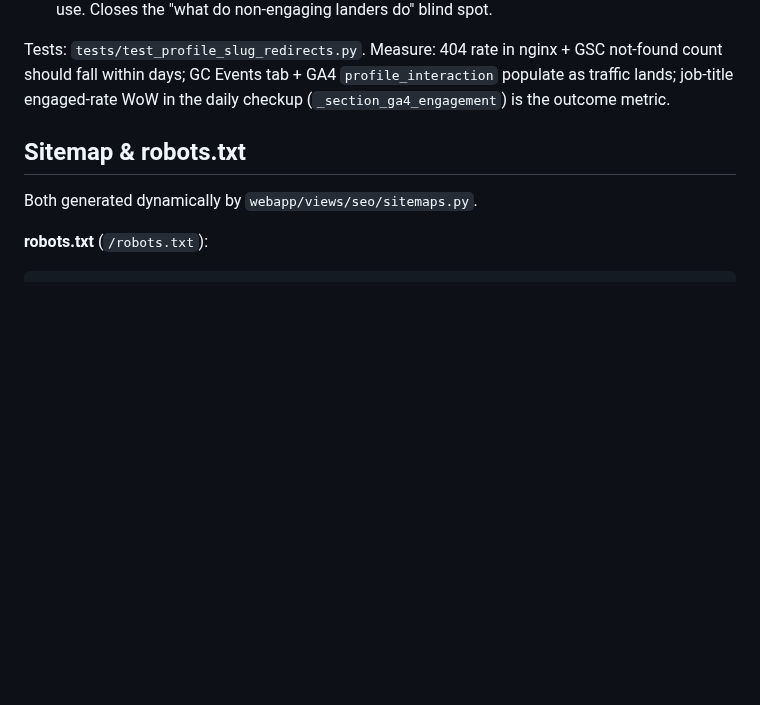
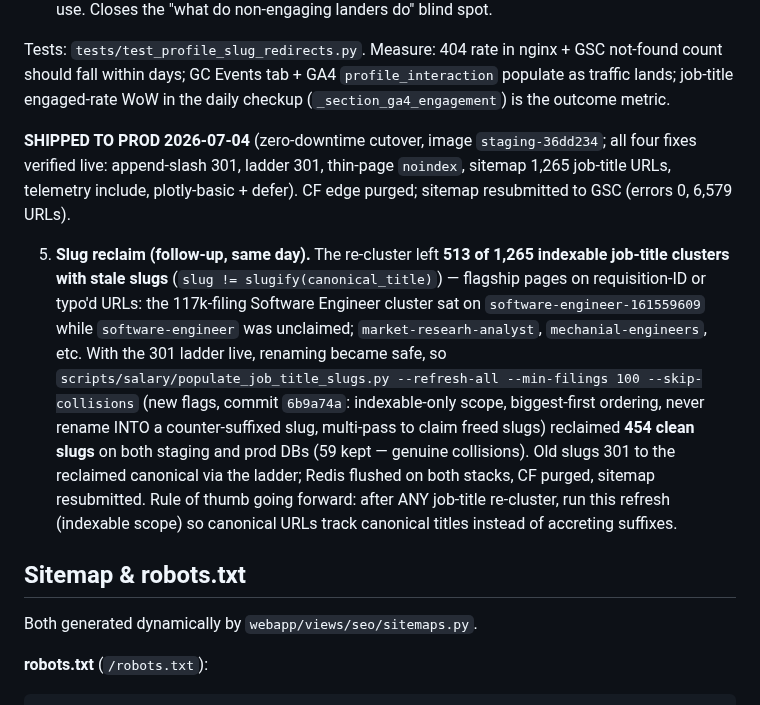
Before and after one commit to vyakunin/visa_bulletin, a Markdown page: docs/seo/SEO_OPTIMIZATION.md, the part around the change. GitHub-like rendering; blank space fills up the shorter version.

Commit message:
docs(seo): slug reclaim shipped — 454 clean slugs on staging+prod; re-cluster pipeline now includes the scoped refresh
Co-Authored-By: Claude Fable 5 <noreply@anthropic.com>

```diff
--- a/docs/seo/SEO_OPTIMIZATION.md
+++ b/docs/seo/SEO_OPTIMIZATION.md
@@ -90,6 +90,28 @@ Tests: `tests/test_profile_slug_redirects.py`. Measure: 404 rate in nginx +
 GSC not-found count should fall within days; GC Events tab + GA4
 `profile_interaction` populate as traffic lands; job-title engaged-rate WoW in
 the daily checkup (`_section_ga4_engagement`) is the outcome metric.
+
+**SHIPPED TO PROD 2026-07-04** (zero-downtime cutover, image `staging-36dd234`;
+all four fixes verified live: append-slash 301, ladder 301, thin-page
+`noindex`, sitemap 1,265 job-title URLs, telemetry include, plotly-basic +
+defer). CF edge purged; sitemap resubmitted to GSC (errors 0, 6,579 URLs).
+
+5. **Slug reclaim (follow-up, same day).** The re-cluster left **513 of 1,265
+   indexable job-title clusters with stale slugs** (`slug !=
+   slugify(canonical_title)`) — flagship pages on requisition-ID or typo'd
+   URLs: the 117k-filing Software Engineer cluster sat on
+   `software-engineer-161559609` while `software-engineer` was unclaimed;
+   `market-researh-analyst`, `mechanial-engineers`, etc. With the 301 ladder
+   live, renaming became safe, so
+   `scripts/salary/populate_job_title_slugs.py --refresh-all --min-filings 100
+   --skip-collisions` (new flags, commit `6b9a74a`: indexable-only scope,
+   biggest-first ordering, never rename INTO a counter-suffixed slug,
+   multi-pass to claim freed slugs) reclaimed **454 clean slugs** on both
+   staging and prod DBs (59 kept — genuine collisions). Old slugs 301 to the
+   reclaimed canonical via the ladder; Redis flushed on both stacks, CF
+   purged, sitemap resubmitted. Rule of thumb going forward: after ANY
+   job-title re-cluster, run this refresh (indexable scope) so canonical URLs
+   track canonical titles instead of accreting suffixes.
 
 ## Sitemap & robots.txt
 
```
Also changed, not shown: .claude/rules/job_title_coherence.md (+2 -1 lines).
